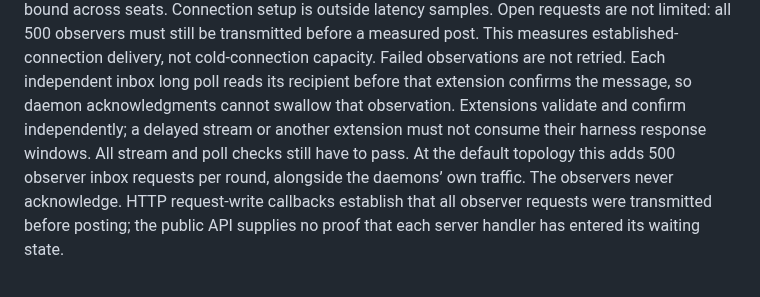
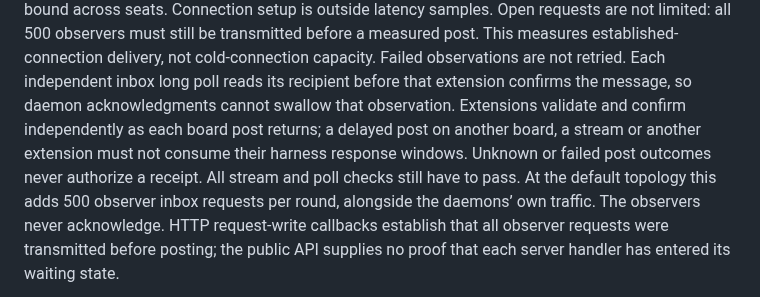
Before and after one commit to leonidas1712/aboard, a Markdown page: lab/load/README.md, the part around the change. GitHub-like rendering.

Commit message:
docs(load): keep pending board posts out of receipt windows

```diff
--- a/lab/load/README.md
+++ b/lab/load/README.md
@@ -47,8 +47,9 @@ measured post. This measures established-connection delivery, not cold-connectio
 capacity. Failed observations are not retried.
 Each independent inbox long poll reads its recipient before that extension confirms
 the message, so daemon acknowledgments cannot swallow that observation. Extensions
-validate and confirm independently; a delayed stream or another extension must not
-consume their harness response windows. All stream and poll checks still have to pass. At the
+validate and confirm independently as each board post returns; a delayed post on
+another board, a stream or another extension must not consume their harness response
+windows. Unknown or failed post outcomes never authorize a receipt. All stream and poll checks still have to pass. At the
 default topology this adds 500 observer inbox requests per round, alongside the
 daemons’ own traffic. The observers never acknowledge. HTTP request-write callbacks
 establish that all observer requests were transmitted before posting; the public
```
